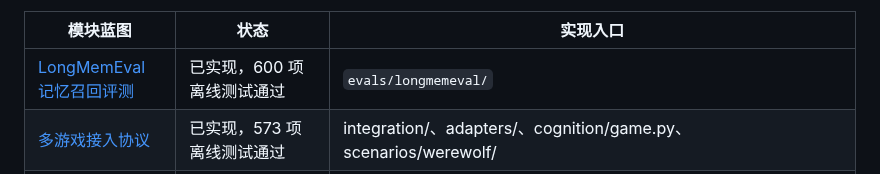
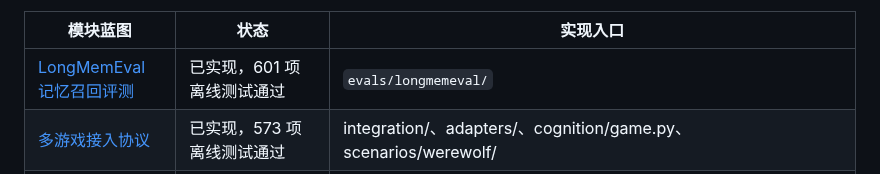
Before and after one commit to Destinykami/GameAgentEngine, a Markdown page: docs/README.md, the part around one of its changes. GitHub-like rendering.

Commit message:
docs(eval): 记录单段超长嵌入重试
补充单段 400 时逐步缩短前缀的适配契约，更新 601 项离线验收。

```diff
--- a/docs/README.md
+++ b/docs/README.md
@@ -31,7 +31,7 @@
 
 | 模块蓝图 | 状态 | 实现入口 |
 |---|---|---|
-| [LongMemEval 记忆召回评测](modules/longmemeval.md) | 已实现，600 项离线测试通过 | `evals/longmemeval/` |
+| [LongMemEval 记忆召回评测](modules/longmemeval.md) | 已实现，601 项离线测试通过 | `evals/longmemeval/` |
 | [多游戏接入协议](modules/game-integration.md) | 已实现，573 项离线测试通过 | integration/、adapters/、cognition/game.py、scenarios/werewolf/ |
 | [通用对局回放与狼人杀界面](modules/game-replay.md) | 已实现，584 项 Python + 14 项前端测试通过 | runners/werewolf_replay.py、visualization/src/werewolf/ |
 | [通用记忆事件与组合查询](modules/memory-events.md) | 已实现，522 项离线测试通过 | `src/game_agent/memory/events.py`、`event_repository.py`、`store.py` |
```
Also changed, not shown: other parts of docs/README.md (+1 -1 lines), docs/modules/longmemeval.md (+3 -2 lines).
